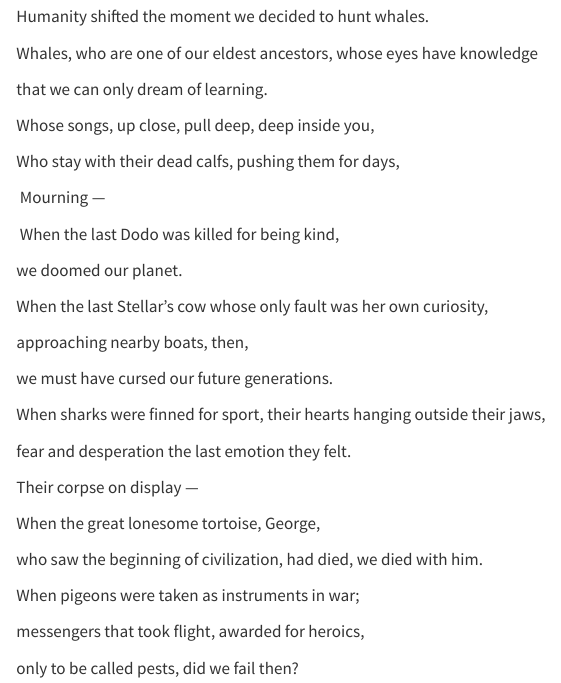
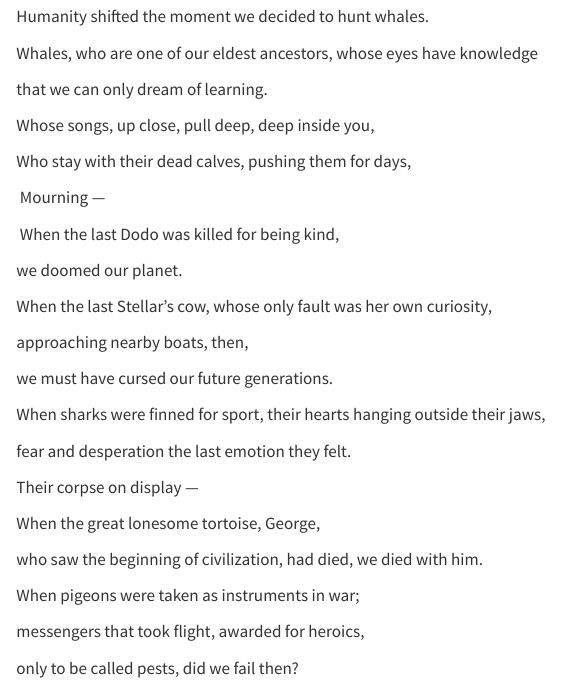
Before and after one commit to LiaRosa/Personal_Blog, a Quarto document (posts/thought_daughter/thought_daughter.qmd): the page in a window 1100 px wide, from 9360 px down. Rendered offline with R 4.5, knitr and Pandoc in place of Quarto, with nearby package versions.

Commit message:
fixing typos

```diff
--- a/posts/thought_daughter/thought_daughter.qmd
+++ b/posts/thought_daughter/thought_daughter.qmd
@@ -507,7 +507,7 @@ that we can only dream of learning.
 
 Whose songs, up close, pull deep, deep inside you,
 
-Who stay with their dead calfs, pushing them for days,
+Who stay with their dead calves, pushing them for days,
 
  Mourning —
 
@@ -515,7 +515,7 @@ Who stay with their dead calfs, pushing them for days,
 
 we doomed our planet.
 
-When the last Stellar’s cow whose only fault was her own curiosity,
+When the last Stellar’s cow, whose only fault was her own curiosity,
 
 approaching nearby boats, then,
 
```
Also changed, not shown: posts/thought_daughter/thought_daughter.qmd (2 more changed lines).
